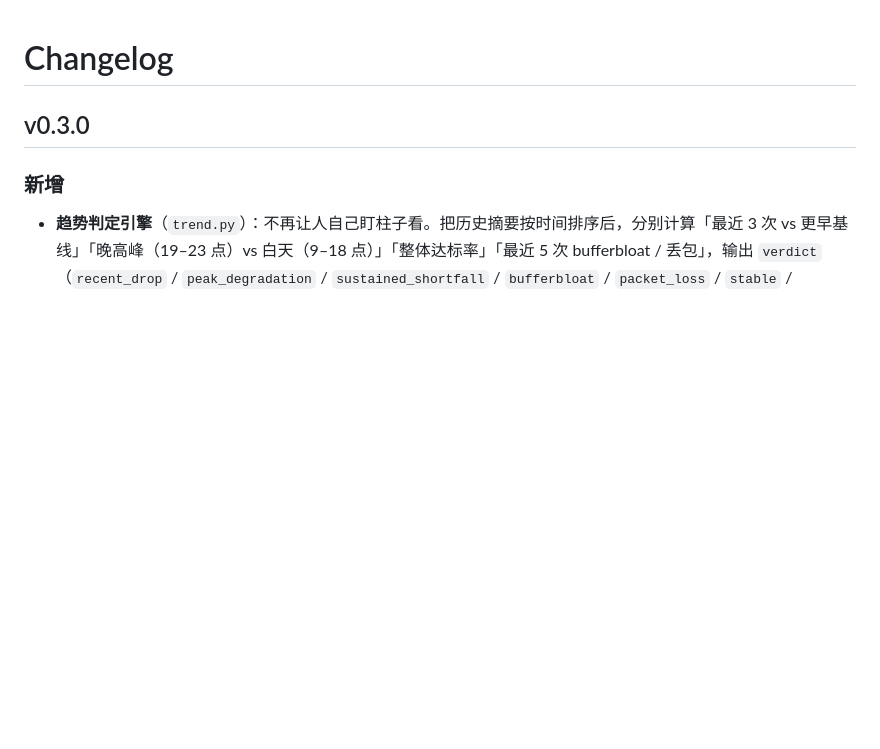
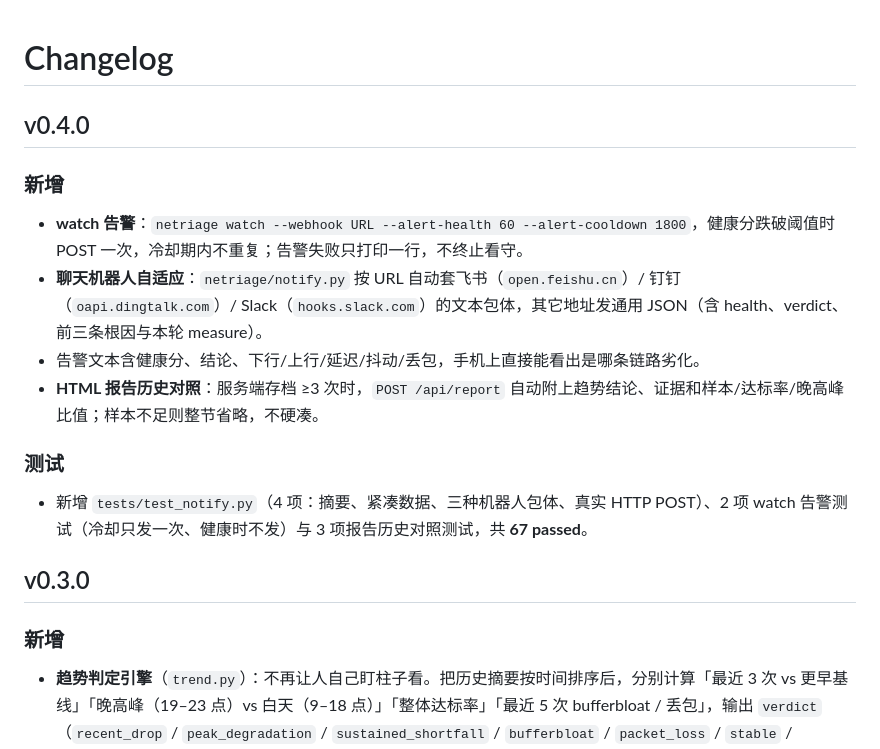
Before and after one commit to QKXWX/netriage, a Markdown page: CHANGELOG.md, the part around the change. GitHub-like rendering; blank space fills up the shorter version.

```diff
--- a/CHANGELOG.md
+++ b/CHANGELOG.md
@@ -1,4 +1,17 @@
 # Changelog
+
+## v0.4.0
+
+### 新增
+
+- **watch 告警**：`netriage watch --webhook URL --alert-health 60 --alert-cooldown 1800`，健康分跌破阈值时 POST 一次，冷却期内不重复；告警失败只打印一行，不终止看守。
+- **聊天机器人自适应**：`netriage/notify.py` 按 URL 自动套飞书（`open.feishu.cn`）/ 钉钉（`oapi.dingtalk.com`）/ Slack（`hooks.slack.com`）的文本包体，其它地址发通用 JSON（含 health、verdict、前三条根因与本轮 measure）。
+- 告警文本含健康分、结论、下行/上行/延迟/抖动/丢包，手机上直接能看出是哪条链路劣化。
+- **HTML 报告历史对照**：服务端存档 ≥3 次时，`POST /api/report` 自动附上趋势结论、证据和样本/达标率/晚高峰比值；样本不足则整节省略，不硬凑。
+
+### 测试
+
+- 新增 `tests/test_notify.py`（4 项：摘要、紧凑数据、三种机器人包体、真实 HTTP POST）、2 项 watch 告警测试（冷却只发一次、健康时不发）与 3 项报告历史对照测试，共 **67 passed**。
 
 ## v0.3.0
 
```
Also changed, not shown: README.md (+12 -4 lines), docs/screenshot-report.png, 12 other files.
